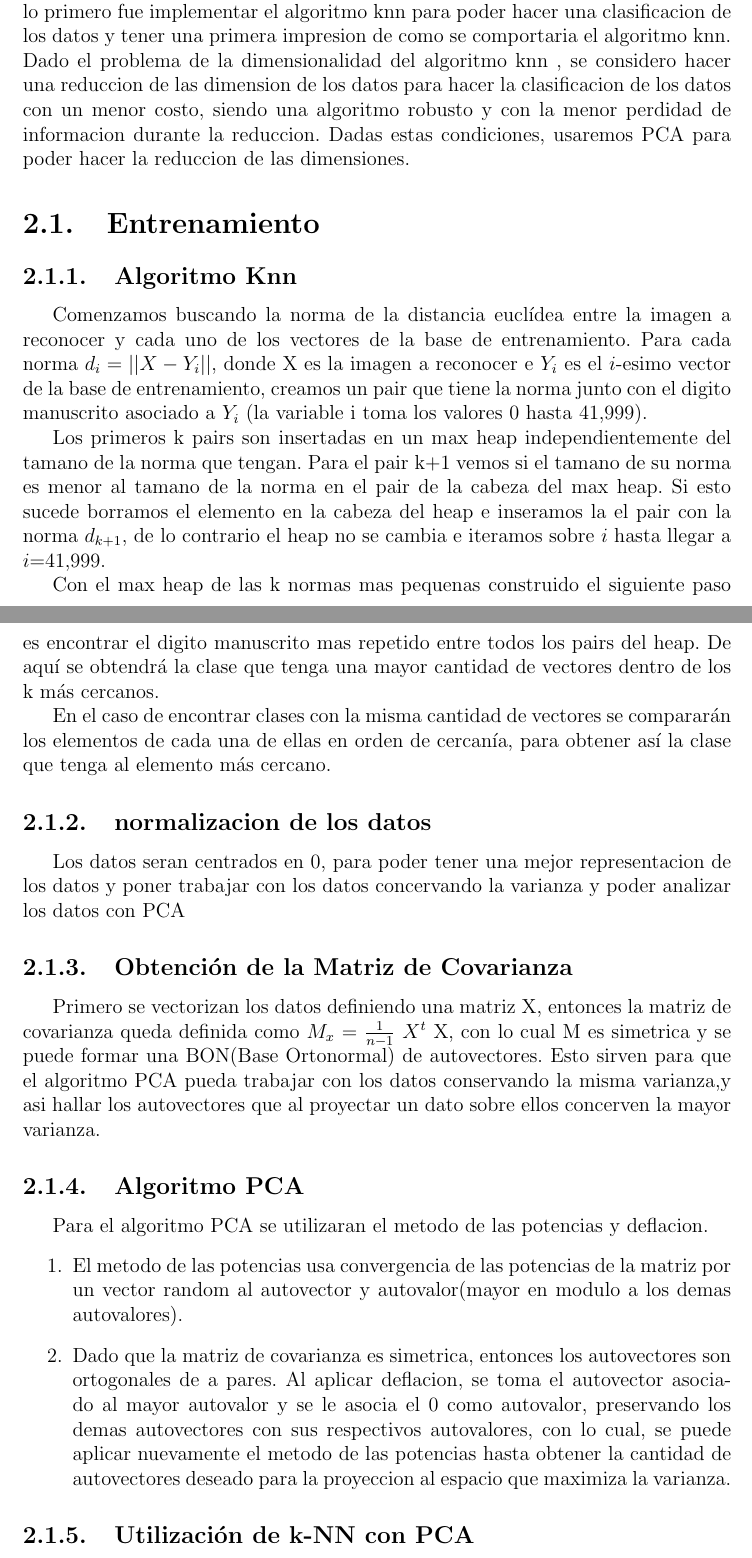
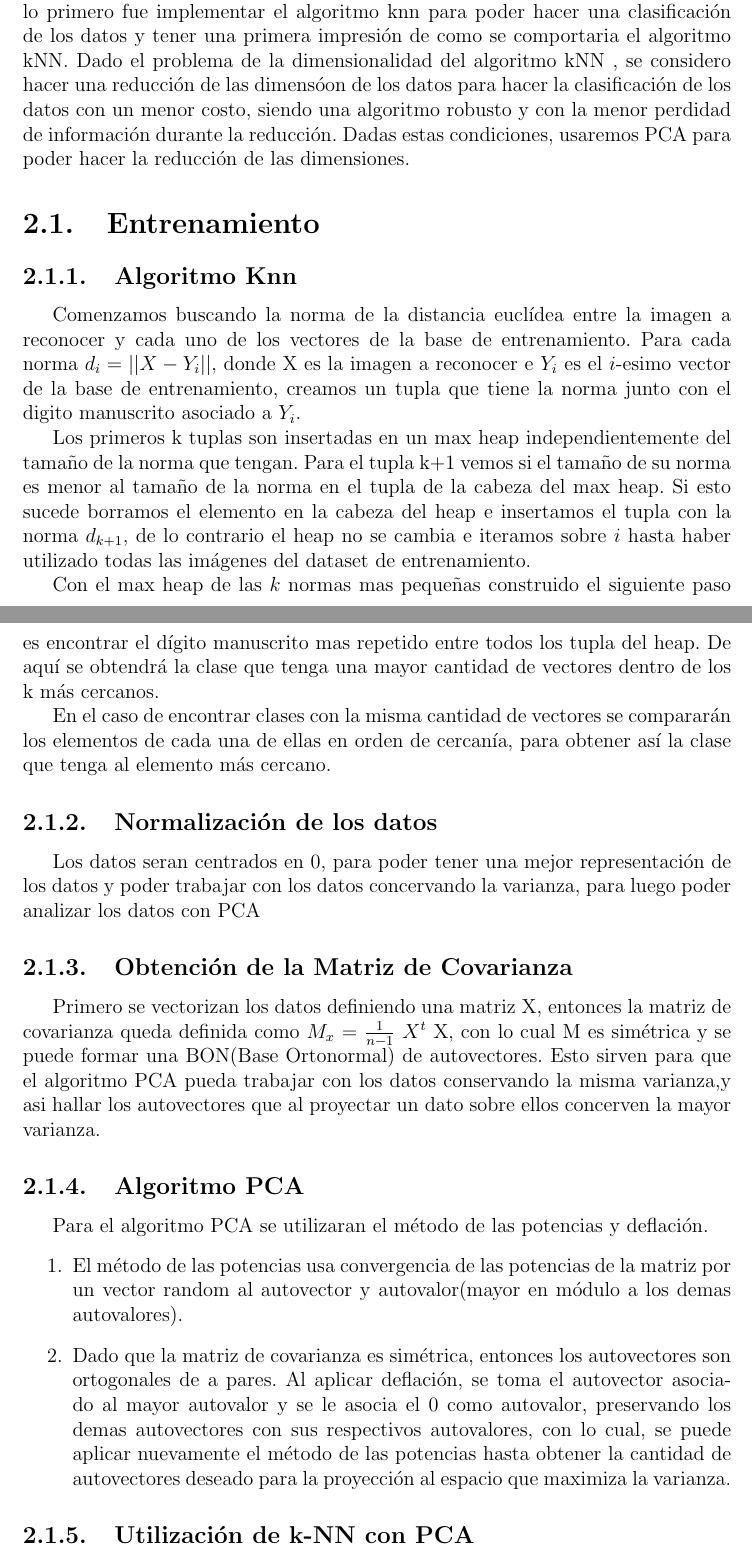
Before and after one commit to sfeliu/reconocimiento-de-digitos, a LaTeX document (informe/main.tex, which reads informe/desarrollo.tex): two parts of pages 6 and 7 of 24, joined at a grey line, cut so that both start at the same text. Compiled offline with pdfLaTeX.

Commit message:
correción ortografica para el desarrollo

```diff
--- a/informe/desarrollo.tex
+++ b/informe/desarrollo.tex
@@ -2,41 +2,41 @@ El desarrollado de este trabajo pretende hacer un algoritmo de clasificacion de
 aprendizaje supervisado, esté se puede dividir en dos partes: el entrenamiento
-de la base de datos y el reconocimiento del digito de una imágen.Con este
+de la base de datos y el reconocimiento del dígito de una imagen.Con este
 objetivo, lo primero fue implementar el algoritmo knn para poder hacer una
-clasificacion de los datos y tener una primera impresion de como se comportaria
-el algoritmo knn. Dado el problema de la dimensionalidad del algoritmo knn , se
-considero hacer una reduccion de las dimension de los datos para hacer la
-clasificacion de los datos con un menor costo, siendo una algoritmo robusto y
-con la menor perdidad de informacion durante la reduccion. Dadas estas
-condiciones, usaremos PCA para poder hacer la reduccion de las dimensiones.
+clasificación de los datos y tener una primera impresión de como se comportaria
+el algoritmo kNN. Dado el problema de la dimensionalidad del algoritmo kNN , se
+considero hacer una reducción de las dimensóon de los datos para hacer la
+clasificación de los datos con un menor costo, siendo una algoritmo robusto y
+con la menor perdidad de información durante la reducción. Dadas estas
+condiciones, usaremos PCA para poder hacer la reducción de las dimensiones.
 
 
 \section{Entrenamiento}
 
 \subsection{Algoritmo Knn}
-Comenzamos buscando la norma de la distancia euclídea entre la imagen a reconocer y cada uno de los vectores de la base de entrenamiento. Para cada norma $d_{i}=||X-Y_{i}||$, donde X es la imagen a reconocer e $Y_{i}$ es el $i$-esimo vector de la base de entrenamiento, creamos un pair que tiene la norma junto con el digito manuscrito asociado a $Y_{i}$ (la variable i toma los valores 0 hasta 41,999).\par
-\indent Los primeros k pairs son insertadas en un max heap independientemente del tamano de la norma que tengan. Para el pair k+1 vemos si el tamano de su norma es menor al tamano de la norma en el pair de la cabeza del max heap. Si esto sucede borramos el elemento en la cabeza del heap e inseramos la el pair con la norma $d_{k+1}$, de lo contrario el heap no se cambia e iteramos sobre $i$ hasta llegar a $i$=41,999. \par
-\indent Con el max heap de las k normas mas pequenas construido el siguiente paso es encontrar el digito manuscrito mas repetido entre todos los pairs del heap. De aquí se obtendrá la clase que tenga una mayor cantidad de vectores dentro de los k más cercanos.\par
+Comenzamos buscando la norma de la distancia euclídea entre la imagen a reconocer y cada uno de los vectores de la base de entrenamiento. Para cada norma $d_{i}=||X-Y_{i}||$, donde X es la imagen a reconocer e $Y_{i}$ es el $i$-esimo vector de la base de entrenamiento, creamos un tupla que tiene la norma junto con el digito manuscrito asociado a $Y_{i}$.\par
+\indent Los primeros k tuplas son insertadas en un max heap independientemente del tamaño de la norma que tengan. Para el tupla k+1 vemos si el tamaño de su norma es menor al tamaño de la norma en el tupla de la cabeza del max heap. Si esto sucede borramos el elemento en la cabeza del heap e insertamos el tupla con la norma $d_{k+1}$, de lo contrario el heap no se cambia e iteramos sobre $i$ hasta haber utilizado todas las imágenes del dataset de entrenamiento. \par
+\indent Con el max heap de las $k$ normas mas pequeñas construido el siguiente paso es encontrar el dígito manuscrito mas repetido entre todos los tupla del heap. De aquí se obtendrá la clase que tenga una mayor cantidad de vectores dentro de los k más cercanos.\par
 \indent En el caso de encontrar clases con la misma cantidad de vectores se compararán los elementos de cada una de ellas en orden de cercanía, para obtener así la clase que tenga al elemento más cercano.\par
 %Dada una metrica definida para los datos, el algoritmo toma un conjunto
 %elementos conformado por los k vecinos mas cercanos segun la metrica y toma la clase moda del conjunto como la clase del elemento.
 
-\subsection{normalizacion de los datos}
-Los datos seran centrados en 0, para poder tener una mejor representacion de los
-datos y poner trabajar con los datos concervando la varianza y poder analizar
+\subsection{Normalización de los datos}
+Los datos seran centrados en 0, para poder tener una mejor representación de los
+datos y poder trabajar con los datos concervando la varianza, para luego poder analizar
 los datos con PCA
 
 \subsection{Obtención de la Matriz de Covarianza}
 Primero se vectorizan los datos definiendo una matriz X, entonces la matriz de
 covarianza queda definida como $M_{x}$ = $\frac{1}{n-1}$ $X^{t}$ X, con lo cual
-M es simetrica y se puede formar una BON(Base Ortonormal) de autovectores. Esto sirven
+M es simétrica y se puede formar una BON(Base Ortonormal) de autovectores. Esto sirven
 para que el algoritmo PCA pueda trabajar con los datos conservando la misma varianza,y asi hallar los autovectores que al proyectar un dato sobre
 ellos concerven la mayor varianza.
 
 \subsection{Algoritmo PCA}
-Para el algoritmo PCA se utilizaran el metodo de las potencias y deflacion.
+Para el algoritmo PCA se utilizaran el método de las potencias y deflación.
 \begin{enumerate}
-\item El metodo de las potencias usa convergencia de las potencias de la matriz por un vector random al autovector y  autovalor(mayor en modulo a los demas autovalores).
-\item Dado que la matriz de covarianza es simetrica, entonces los autovectores son ortogonales de a pares. Al aplicar deflacion, se toma el autovector asociado al mayor autovalor y se le asocia el 0 como autovalor, preservando los demas autovectores con sus respectivos autovalores, con lo cual, se puede aplicar nuevamente el metodo de las potencias hasta obtener la cantidad de autovectores deseado para la proyeccion al espacio que maximiza la varianza.
+\item El método de las potencias usa convergencia de las potencias de la matriz por un vector random al autovector y  autovalor(mayor en módulo a los demas autovalores).
+\item Dado que la matriz de covarianza es simétrica, entonces los autovectores son ortogonales de a pares. Al aplicar deflación, se toma el autovector asociado al mayor autovalor y se le asocia el 0 como autovalor, preservando los demas autovectores con sus respectivos autovalores, con lo cual, se puede aplicar nuevamente el método de las potencias hasta obtener la cantidad de autovectores deseado para la proyección al espacio que maximiza la varianza.
 
 \end{enumerate}
 %Para el algoritmo PCA se utilizaran dos algoritmos:
```
Also changed, not shown: informe/desarrollo.tex (6 more changed lines).
